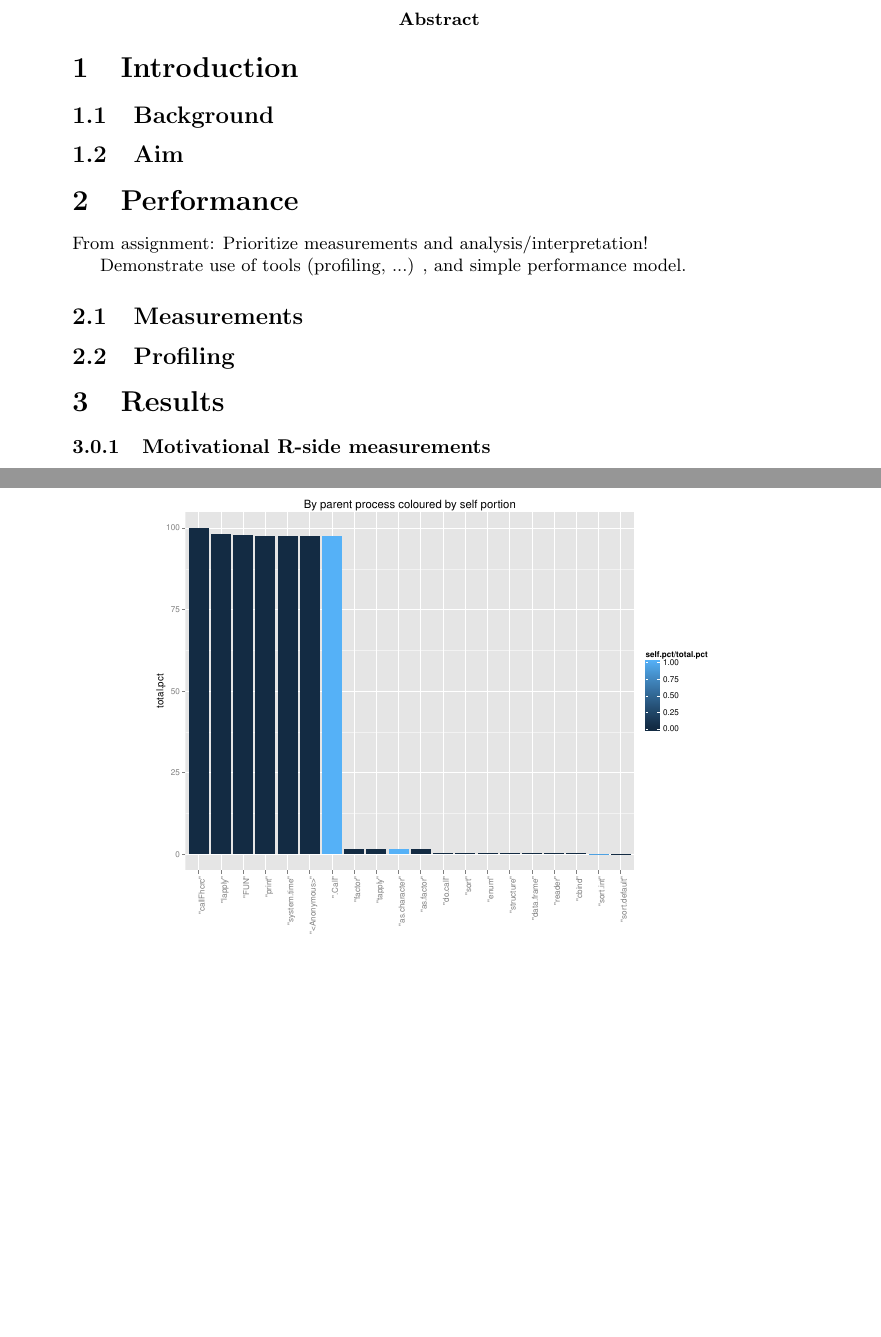
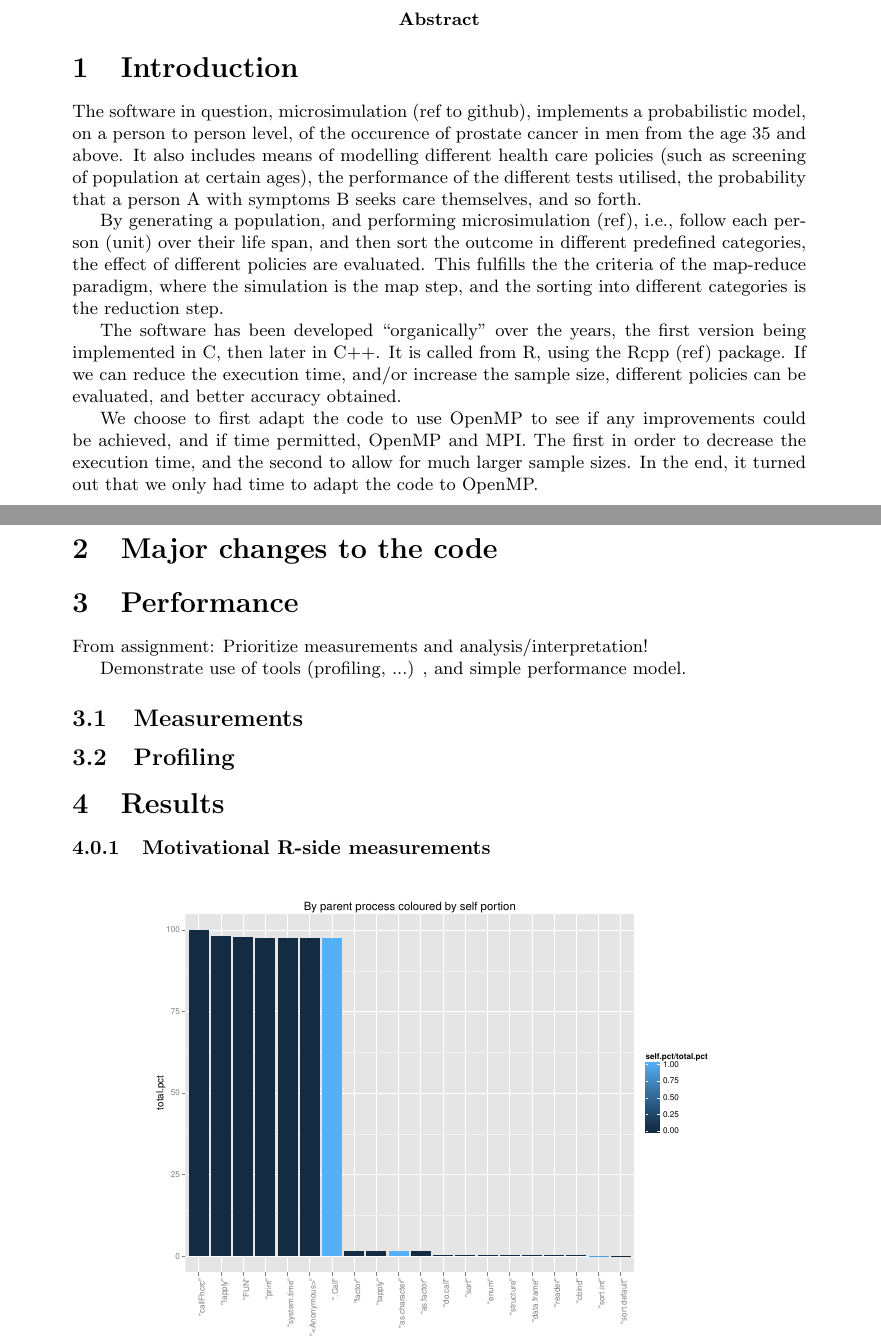
Before and after one commit to mclements/microsimulation, a LaTeX document (doc/report/report.tex, which reads doc/report/introduction.tex, doc/report/recapitulation.tex): two parts of pages 1 and 2 of 3 before the commit and two parts of pages 1 and 2 of 4 after it, joined at a grey line, cut so that both start at the same text, the shorter picture padded with empty space. Compiled offline with pdfLaTeX.

Commit message:
Disposition, introduction paert of the report

```diff
--- a/doc/report/introduction.tex
+++ b/doc/report/introduction.tex
@@ -1,11 +1,54 @@
 \section{Introduction}
 
-\subsection{Background}
+The software in question, microsimulation (ref to github), implements
+a probabilistic model, on a person to person level, of the occurence
+of prostate cancer in men from the age 35 and above. It also includes
+means of modelling different health care policies (such as screening
+of population at certain ages), the performance of the different tests
+utilised, the probability that a person A with symptoms B seeks care
+themselves, and so forth.
+
+By generating a population, and performing microsimulation (ref),
+i.e., follow each person (unit) over their life span, and then sort
+the outcome in different predefined categories, the effect of
+different policies are evaluated. This fulfills the the criteria of
+the map-reduce paradigm, where the simulation is the map step, and the
+sorting into different categories is the reduction step.
+
+The software has been developed ``organically'' over the years, the
+first version being implemented in C, then later in C++. It is called
+from R, using the Rcpp (ref) package. If we can reduce the execution
+time, and/or increase the sample size, different policies can be
+evaluated, and better accuracy obtained.
+
+We choose to first adapt the code to use OpenMP to see if any
+improvements could be achieved, and if time permitted, OpenMP and
+MPI. The first in order to decrease the execution time, and the second
+to allow for much larger sample sizes. In the end, it turned out that
+we only had time to adapt the code to OpenMP.
 
 
-\subsection{Aim}
+% % Description of the package and its architecture.
+% Purpose
+% Package to perform so called microsimulation. Sample population is
+% generated, using a probalistic model of prostate cancer, follows
+% persons (micro unit). Implementing different so called policies
+% regarding screening, treatment, and try to evaluate their effect in
+% terms of survival rates, cost for health care and so forth.
 
 
+% % Technical
+% Invoked from R. Fulfills the map-reduce computational
+% model/paradigm. (Describe how it fulfills the map-reduce paradigm).
+% Reduce step is ensemble averages (c.f., micro vs. macro states in
+% statistical physics; Sample population generation -> apply operation
+% rules (map step), collect statistics according to the defined criteria
+% (reduce step)).
+
+% % Aim
+% Shorten execution time drastically to be able to try out a large
+% amount of different policies. Want to be able to run larger
+% models. First aim, OpenMp, second aim means MPI or equivalent, i.e..
 
 
 %%% Local Variables:
--- /dev/null
+++ b/doc/report/recapitulation.tex
@@ -0,0 +1,23 @@
+% Rekapitulering av vad vi gjorde
+
+\section{Major changes to the code}
+
+%  2014, september
+%    trial and error, MPI, OpenMP(parallel, parallel/critical)
+%
+%  2014-10-09
+%    omp parallel shared(…) private(…) and
+%    omp critical for update of the shared report instance.
+%
+%  2015-05-04 (serial centric execution model -> map-reduce paradigm)
+%    added instance variable <report> to class EventReport. Added
+%    function to merge several reports into one report ("reduction")
+%    thus could remove the earlier introduced critical sections, and
+%    only have a critical section around the report merge
+
+% R parallelisation
+
+%%% Local Variables:
+%%% mode: latex
+%%% TeX-master: "report"
+%%% End:
```
Also changed, not shown: doc/report/report.tex (+2 -4 lines).
